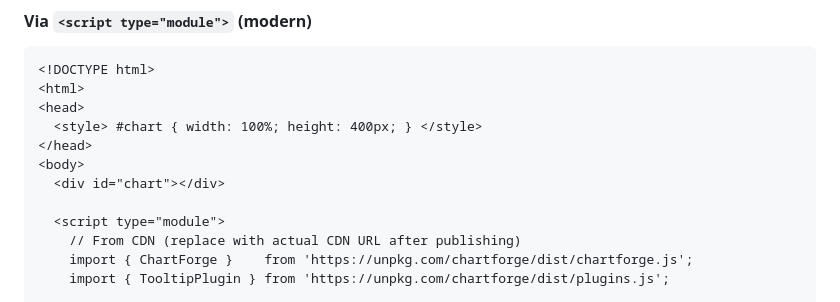
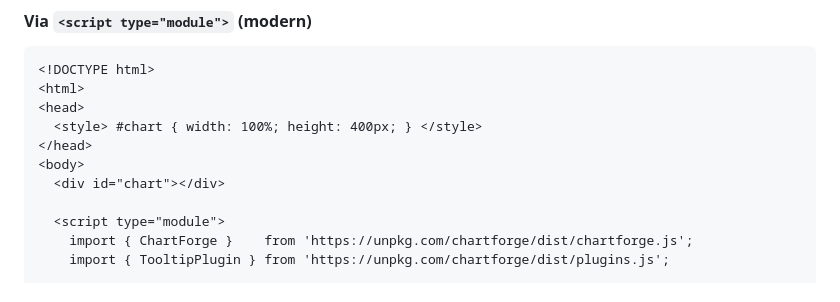
Before and after one commit to AnandPilania/chartforge, a Markdown page: README.md, the part around the change. GitHub-like rendering.

```diff
--- a/README.md
+++ b/README.md
@@ -129,7 +129,6 @@ chart.use('tooltip', TooltipPlugin)
   <div id="chart"></div>
 
   <script type="module">
-    // From CDN (replace with actual CDN URL after publishing)
     import { ChartForge }    from 'https://unpkg.com/chartforge/dist/chartforge.js';
     import { TooltipPlugin } from 'https://unpkg.com/chartforge/dist/plugins.js';
 
```
